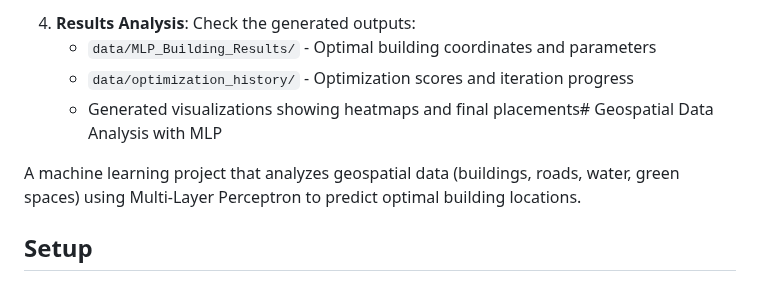
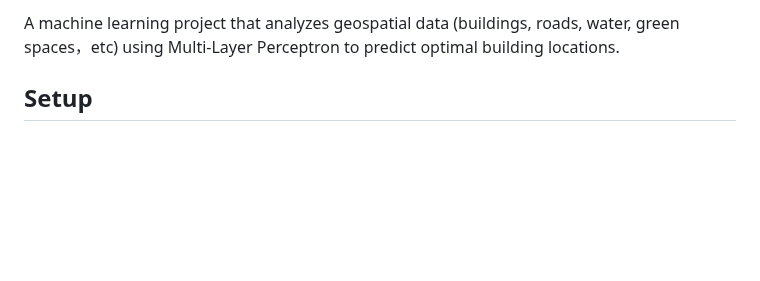
Before and after one commit to GitZHCODE/vibe_threejs, a Markdown page: README.md, the part around the change. GitHub-like rendering; blank space fills up the shorter version.

```diff
--- a/README.md
+++ b/README.md
@@ -1,9 +1,4 @@
-4. **Results Analysis**: Check the generated outputs:
-   - `data/MLP_Building_Results/` - Optimal building coordinates and parameters
-   - `data/optimization_history/` - Optimization scores and iteration progress
-   - Generated visualizations showing heatmaps and final placements# Geospatial Data Analysis with MLP
-
-A machine learning project that analyzes geospatial data (buildings, roads, water, green spaces) using Multi-Layer Perceptron to predict optimal building locations.
+A machine learning project that analyzes geospatial data (buildings, roads, water, green spaces，etc) using Multi-Layer Perceptron to predict optimal building locations.
 
 ## Setup
 
```
